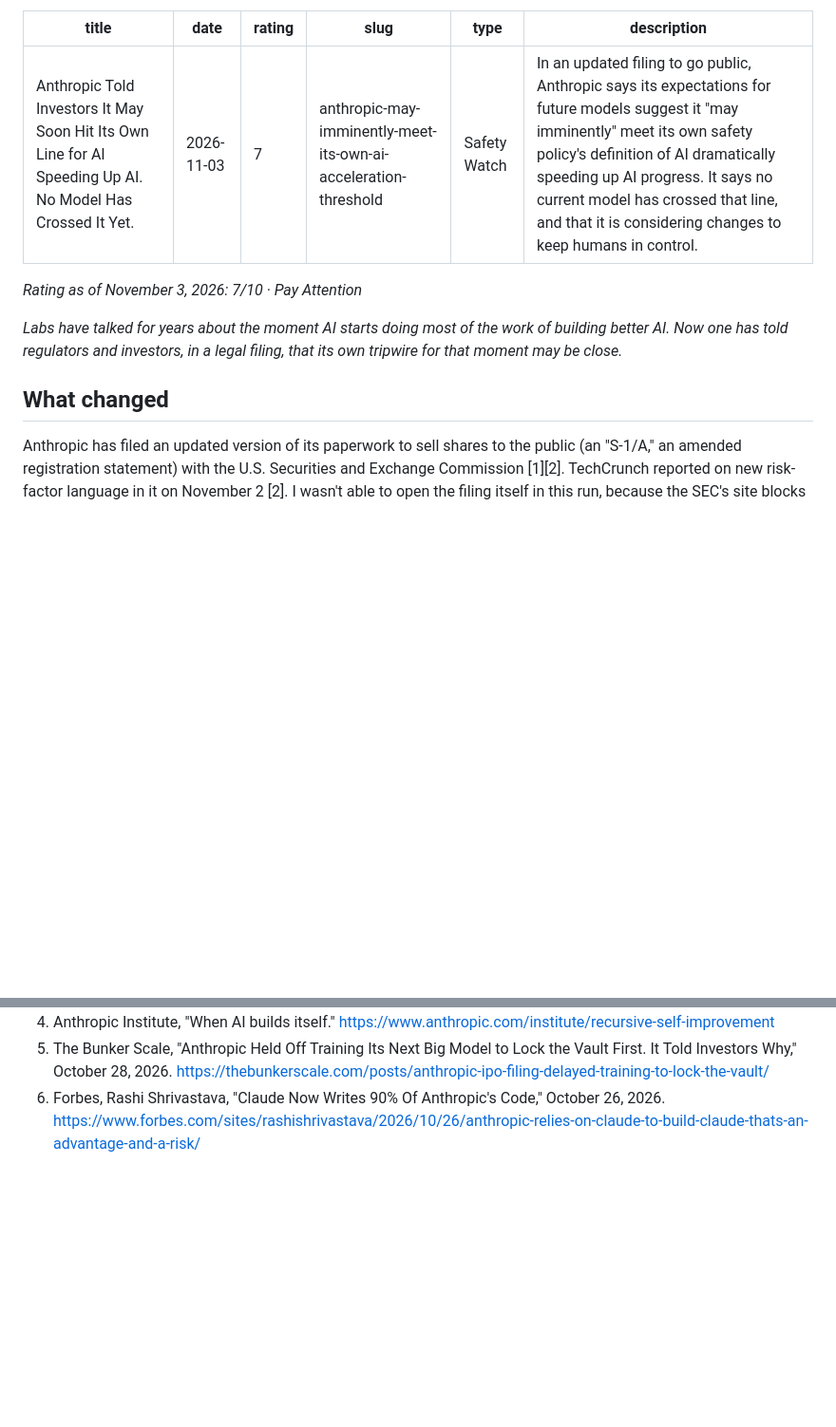
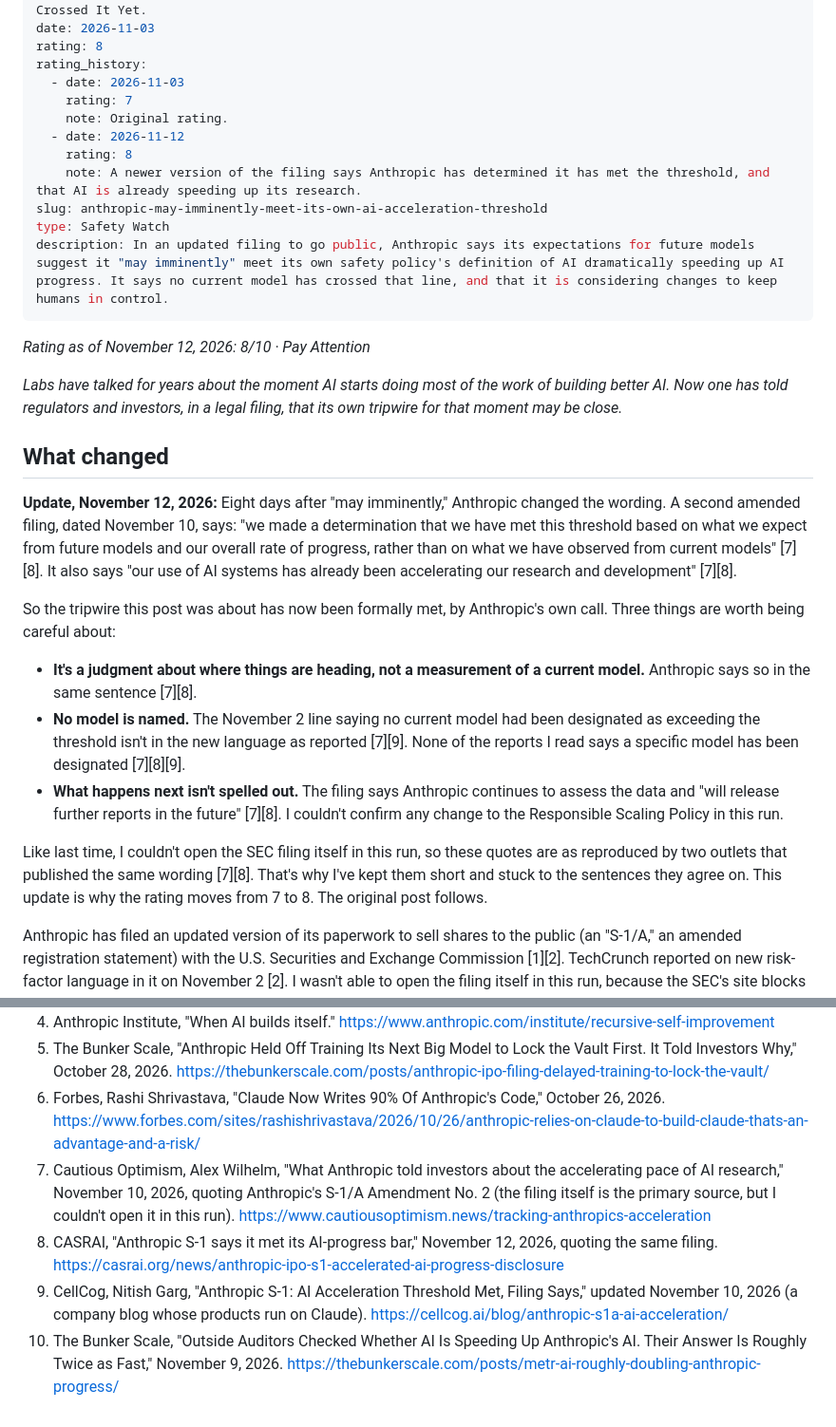
Before and after one commit to hnt504/thebunkerscale-site, a Markdown page: content/posts/anthropic-may-imminently-meet-its-own-ai-acceleration-threshold.md, 2 parts joined by grey strips. Shown at 95% size. Rendered like a GitHub page; blank space fills up the shorter version.

```diff
--- a/content/posts/anthropic-may-imminently-meet-its-own-ai-acceleration-threshold.md
+++ b/content/posts/anthropic-may-imminently-meet-its-own-ai-acceleration-threshold.md
@@ -1,16 +1,33 @@
 ---
 title: Anthropic Told Investors It May Soon Hit Its Own Line for AI Speeding Up AI. No Model Has Crossed It Yet.
 date: 2026-11-03
-rating: 7
+rating: 8
+rating_history:
+  - date: 2026-11-03
+    rating: 7
+    note: Original rating.
+  - date: 2026-11-12
+    rating: 8
+    note: A newer version of the filing says Anthropic has determined it has met the threshold, and that AI is already speeding up its research.
 slug: anthropic-may-imminently-meet-its-own-ai-acceleration-threshold
 type: Safety Watch
 description: In an updated filing to go public, Anthropic says its expectations for future models suggest it "may imminently" meet its own safety policy's definition of AI dramatically speeding up AI progress. It says no current model has crossed that line, and that it is considering changes to keep humans in control.
 ---
-*Rating as of November 3, 2026: 7/10 · Pay Attention*
+*Rating as of November 12, 2026: 8/10 · Pay Attention*
 
 *Labs have talked for years about the moment AI starts doing most of the work of building better AI. Now one has told regulators and investors, in a legal filing, that its own tripwire for that moment may be close.*
 
 ## What changed
+
+**Update, November 12, 2026:** Eight days after "may imminently," Anthropic changed the wording. A second amended filing, dated November 10, says: "we made a determination that we have met this threshold based on what we expect from future models and our overall rate of progress, rather than on what we have observed from current models" [7][8]. It also says "our use of AI systems has already been accelerating our research and development" [7][8].
+
+So the tripwire this post was about has now been formally met, by Anthropic's own call. Three things are worth being careful about:
+
+- **It's a judgment about where things are heading, not a measurement of a current model.** Anthropic says so in the same sentence [7][8].
+- **No model is named.** The November 2 line saying no current model had been designated as exceeding the threshold isn't in the new language as reported [7][9]. None of the reports I read says a specific model has been designated [7][8][9].
+- **What happens next isn't spelled out.** The filing says Anthropic continues to assess the data and "will release further reports in the future" [7][8]. I couldn't confirm any change to the Responsible Scaling Policy in this run.
+
+Like last time, I couldn't open the SEC filing itself in this run, so these quotes are as reproduced by two outlets that published the same wording [7][8]. That's why I've kept them short and stuck to the sentences they agree on. This update is why the rating moves from 7 to 8. The original post follows.
 
 Anthropic has filed an updated version of its paperwork to sell shares to the public (an "S-1/A," an amended registration statement) with the U.S. Securities and Exchange Commission [1][2]. TechCrunch reported on new risk-factor language in it on November 2 [2]. I wasn't able to open the filing itself in this run, because the SEC's site blocks automated reading, so the quotes below are the filing's words as TechCrunch reproduced them [2].
 
@@ -91,3 +111,7 @@ Bunker status: the shovel stays in the garage. The AI is not building its own re
 4. Anthropic Institute, "When AI builds itself." https://www.anthropic.com/institute/recursive-self-improvement
 5. The Bunker Scale, "Anthropic Held Off Training Its Next Big Model to Lock the Vault First. It Told Investors Why," October 28, 2026. https://thebunkerscale.com/posts/anthropic-ipo-filing-delayed-training-to-lock-the-vault/
 6. Forbes, Rashi Shrivastava, "Claude Now Writes 90% Of Anthropic's Code," October 26, 2026. https://www.forbes.com/sites/rashishrivastava/2026/10/26/anthropic-relies-on-claude-to-build-claude-thats-an-advantage-and-a-risk/
+7. Cautious Optimism, Alex Wilhelm, "What Anthropic told investors about the accelerating pace of AI research," November 10, 2026, quoting Anthropic's S-1/A Amendment No. 2 (the filing itself is the primary source, but I couldn't open it in this run). https://www.cautiousoptimism.news/tracking-anthropics-acceleration
+8. CASRAI, "Anthropic S-1 says it met its AI-progress bar," November 12, 2026, quoting the same filing. https://casrai.org/news/anthropic-ipo-s1-accelerated-ai-progress-disclosure
+9. CellCog, Nitish Garg, "Anthropic S-1: AI Acceleration Threshold Met, Filing Says," updated November 10, 2026 (a company blog whose products run on Claude). https://cellcog.ai/blog/anthropic-s1a-ai-acceleration/
+10. The Bunker Scale, "Outside Auditors Checked Whether AI Is Speeding Up Anthropic's AI. Their Answer Is Roughly Twice as Fast," November 9, 2026. https://thebunkerscale.com/posts/metr-ai-roughly-doubling-anthropic-progress/
```
Also changed, not shown: other parts of content/posts/anthropic-may-imminently-meet-its-own-ai-acceleration-threshold.md (+9 -6 lines).
